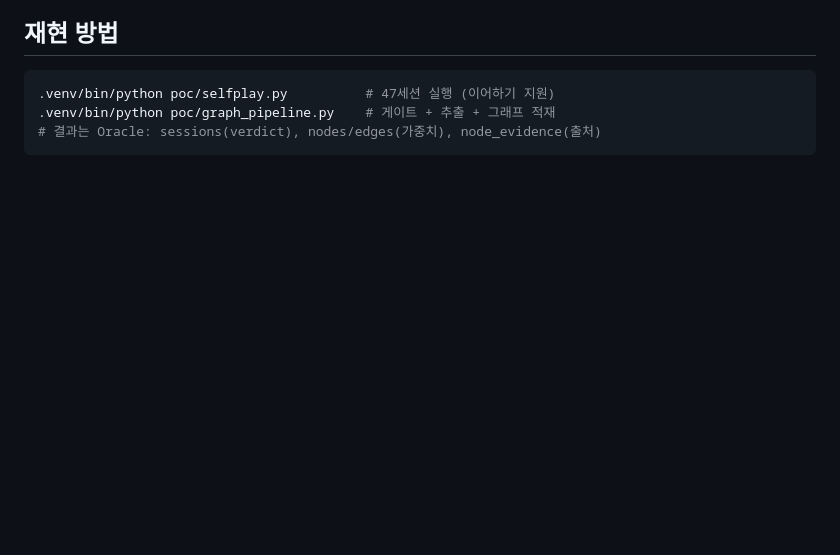
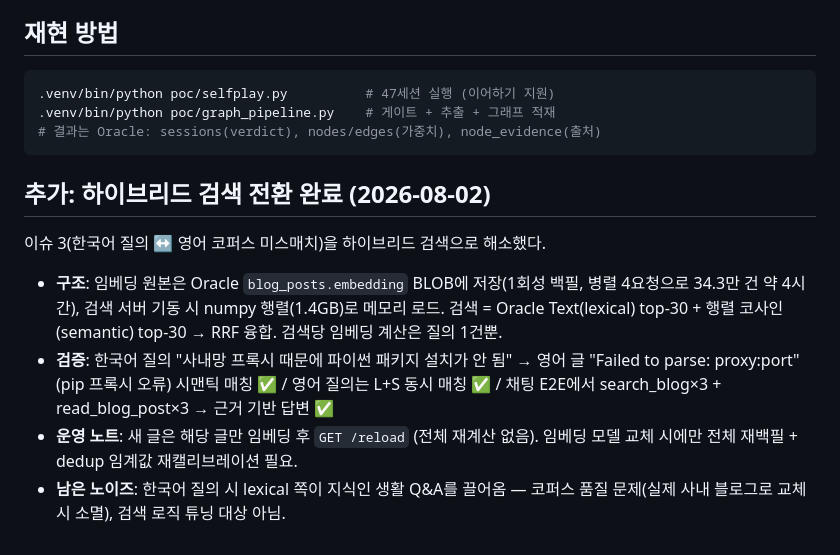
Before and after one commit to catinbox276/graph-search-chat, a Markdown page: docs/poc-results.md, the part around the change. Drawn GitHub-style; blank space fills up the shorter version.

Commit message:
docs: 하이브리드 검색 전환 결과 기록
Co-Authored-By: Claude Fable 5 <noreply@anthropic.com>

````diff
--- a/docs/poc-results.md
+++ b/docs/poc-results.md
@@ -40,3 +40,12 @@
 .venv/bin/python poc/graph_pipeline.py    # 게이트 + 추출 + 그래프 적재
 # 결과는 Oracle: sessions(verdict), nodes/edges(가중치), node_evidence(출처)
 ```
+
+## 추가: 하이브리드 검색 전환 완료 (2026-08-02)
+
+이슈 3(한국어 질의 ↔ 영어 코퍼스 미스매치)을 하이브리드 검색으로 해소했다.
+
+- **구조**: 임베딩 원본은 Oracle `blog_posts.embedding` BLOB에 저장(1회성 백필, 병렬 4요청으로 34.3만 건 약 4시간), 검색 서버 기동 시 numpy 행렬(1.4GB)로 메모리 로드. 검색 = Oracle Text(lexical) top-30 + 행렬 코사인(semantic) top-30 → RRF 융합. 검색당 임베딩 계산은 질의 1건뿐.
+- **검증**: 한국어 질의 "사내망 프록시 때문에 파이썬 패키지 설치가 안 됨" → 영어 글 "Failed to parse: proxy:port"(pip 프록시 오류) 시맨틱 매칭 ✅ / 영어 질의는 L+S 동시 매칭 ✅ / 채팅 E2E에서 search_blog×3 + read_blog_post×3 → 근거 기반 답변 ✅
+- **운영 노트**: 새 글은 해당 글만 임베딩 후 `GET /reload` (전체 재계산 없음). 임베딩 모델 교체 시에만 전체 재백필 + dedup 임계값 재캘리브레이션 필요.
+- **남은 노이즈**: 한국어 질의 시 lexical 쪽이 지식인 생활 Q&A를 끌어옴 — 코퍼스 품질 문제(실제 사내 블로그로 교체 시 소멸), 검색 로직 튜닝 대상 아님.
````
